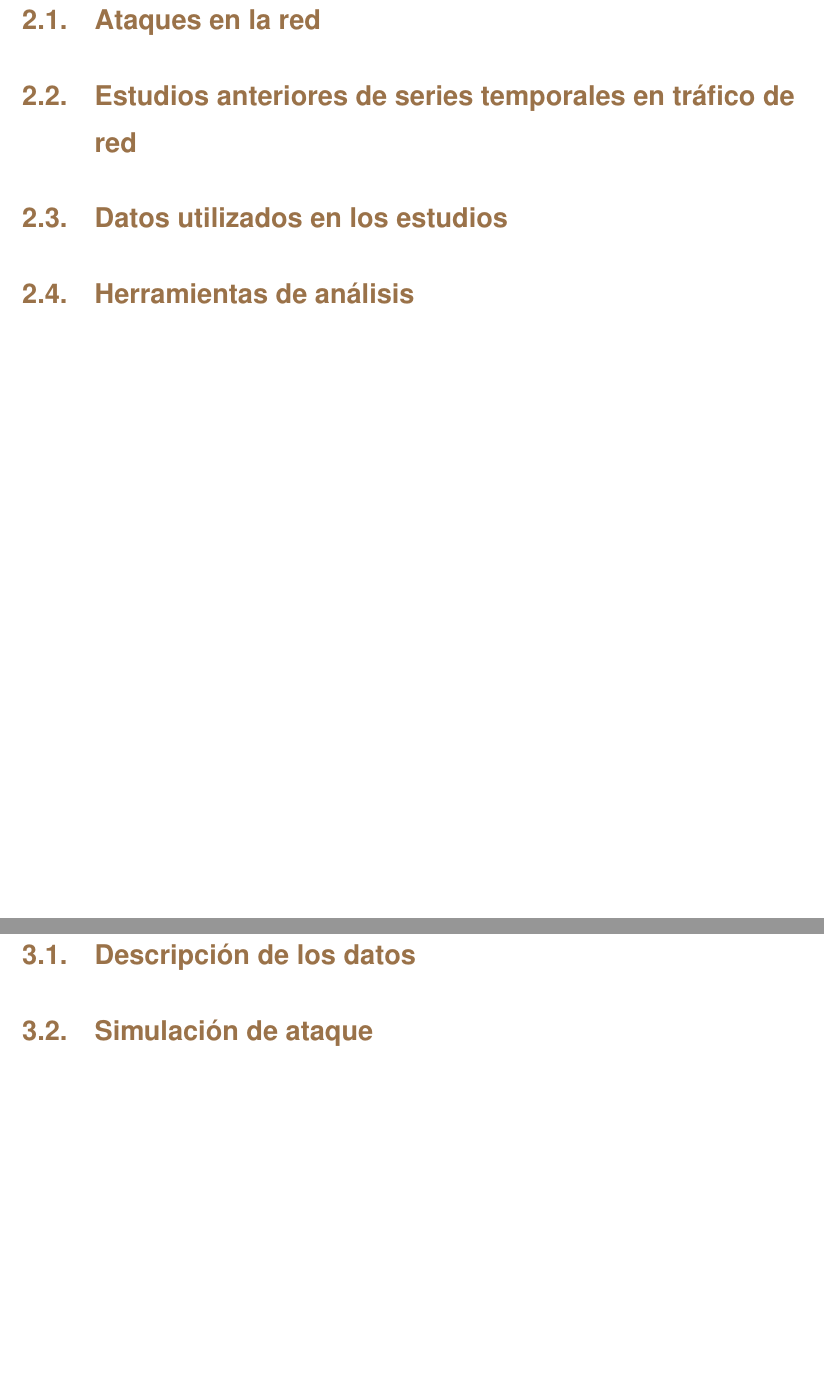
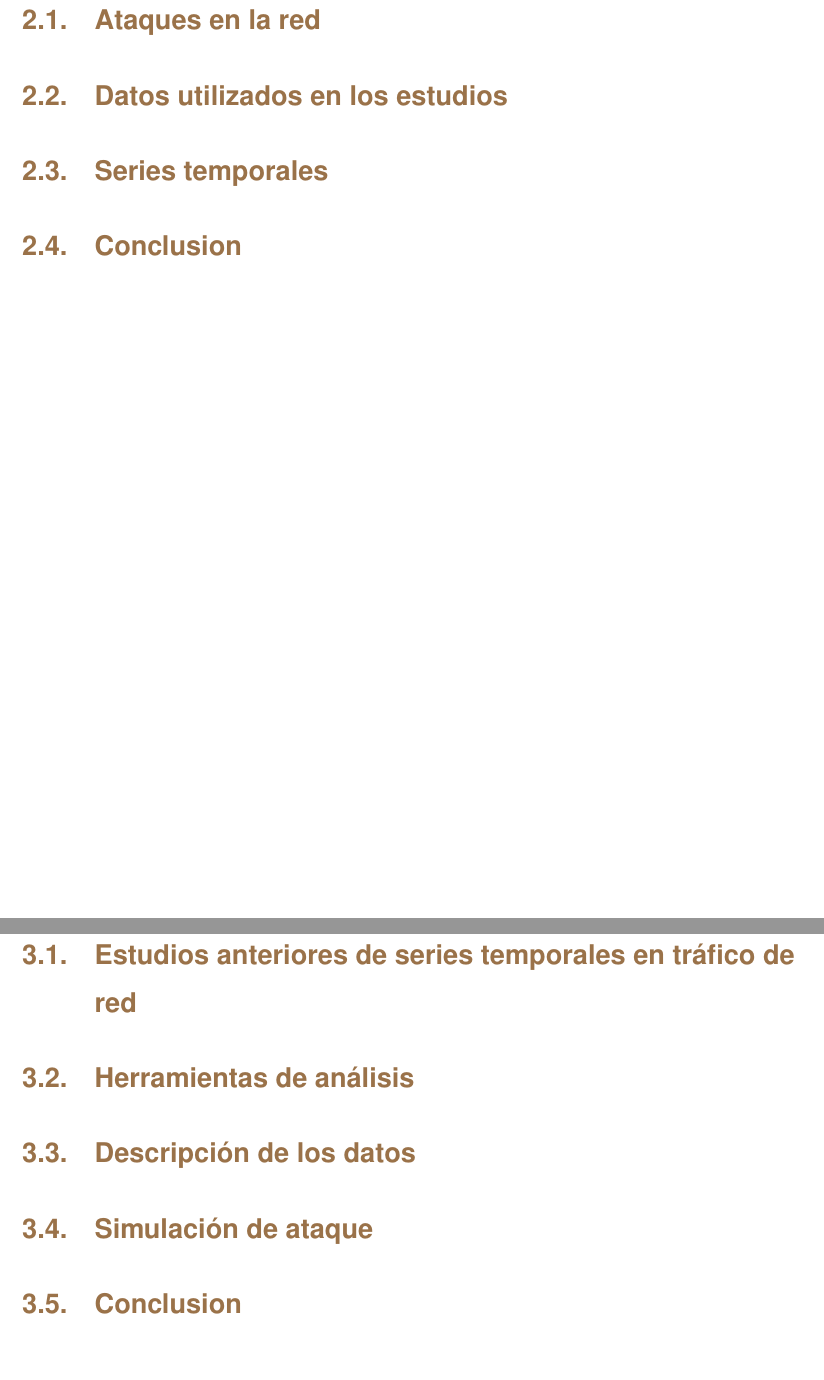
Before and after one commit to Bubbasm/tfginfo, a LaTeX thesis (informe/tfginfo.tex): two parts of pages 13 and 15 of 32 before the commit and two parts of pages 21 and 23 of 38 after it, joined at a grey line, cut so that both start at the same text, the shorter picture padded with empty space. Compiled offline with pdfLaTeX.

Commit message:
linea base

```diff
--- a/informe/tfginfo.tex
+++ b/informe/tfginfo.tex
@@ -7,7 +7,11 @@
 \author{Bhavuk Sikka Bajaj}
 
 \dedication{A mis padres, por su apoyo incondicional}
-
+\famouscite{}
+\prefacefile{inicio/prefacio}
+\ackfile{inicio/agradecimientos}
+\resumenfile{inicio/resumen}
+\abstractfile{inicio/abstract}
 \coverdata
 {
   Escuela Politécnica Superior \\
@@ -27,14 +31,19 @@
 \chapter{Introducción\label{CAP:INTRODUCCION}}{introduccion/introduccion}
   \section{Motivación\label{SEC:MOTIVACION}}{introduccion/motivacion}
   \section{Objetivos\label{SEC:OBJETIVOS}}{introduccion/objetivos}
+  \section{Pase de realización\label{SEC:REALIZACION}}{introduccion/realizacion}
   \section{Organización de la memoria\label{SEC:ORGANIZACION}}{introduccion/organizacion}
 
 \chapter{Estado del arte\label{CAP:ESTADOARTE}}{estadoarte/estadoarte}
   \section{Ataques en la red\label{SEC:ATAQUES}}{estadoarte/ataques}
-  \section{Estudios anteriores de series temporales en tráfico de red\label{SEC:ESTUDIOS}}{estadoarte/estudios}
   \section{Datos utilizados en los estudios\label{SEC:DATOS}}{estadoarte/datos}
-  \section{Herramientas de análisis\label{SEC:HERRAMIENTAS}}{estadoarte/herramientas}
+  % añadir apartado de alfa-estables y tests adf que se realizan. Tambien una subsubseccion para la diferenciacion
+  \section{Series temporales\label{SEC:SERIESTEMPORALES}}{estadoarte/series}
+  \section{Conclusion\label{SEC:EACONCLUSION}}{estadoarte/conclusion}
 
 \chapter{Análisis de datos\label{CAP:ANALISIS}}{analisis/analisis}
+  \section{Estudios anteriores de series temporales en tráfico de red\label{SEC:ESTUDIOS}}{analisis/estudios}
+  \section{Herramientas de análisis\label{SEC:HERRAMIENTAS}}{analisis/herramientas}
   \section{Descripción de los datos\label{SEC:DESCRIPCION}}{analisis/descripcion}
   \section{Simulación de ataque\label{SEC:SIMULACION}}{analisis/simulacion}
+  \section{Conclusion\label{SEC:ADCONCLUSION}}{analisis/conclusion}
```
Also changed, not shown: informe/analisis/conclusion.tex (added), informe/analisis/estudios.tex (added), informe/analisis/herramientas.tex (added), informe/conclusiones/futuros.tex (added), informe/desarrollo/conclusion.tex (added), informe/estadoarte/conclusion.tex (added), informe/estadoarte/series.tex (added), informe/inicio/abstract.tex (added), informe/inicio/agradecimientos.tex (added), informe/inicio/prefacio.tex (added), informe/inicio/resumen.tex (added), informe/introduccion/realizacion.tex (added), informe/sistema/conclusion.tex (added), informe/tfginfo.tex (5 more changed lines), 1 other file.
